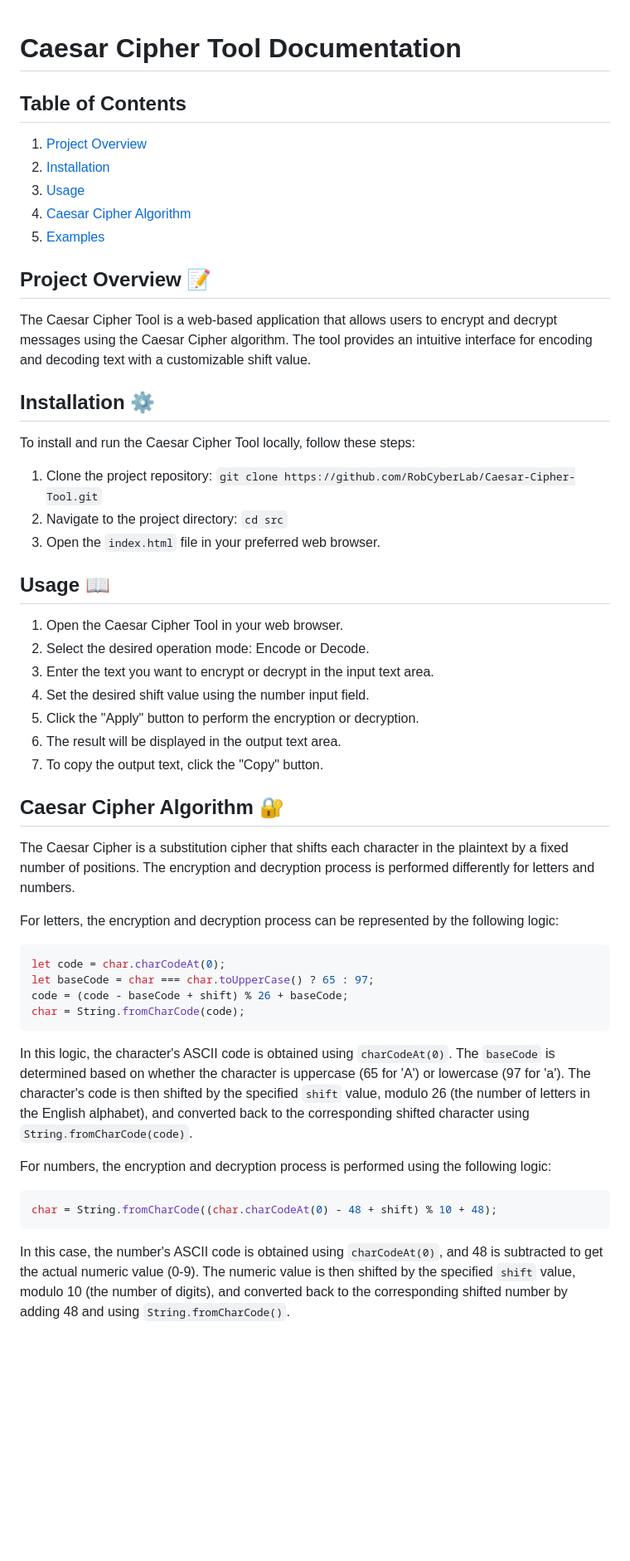
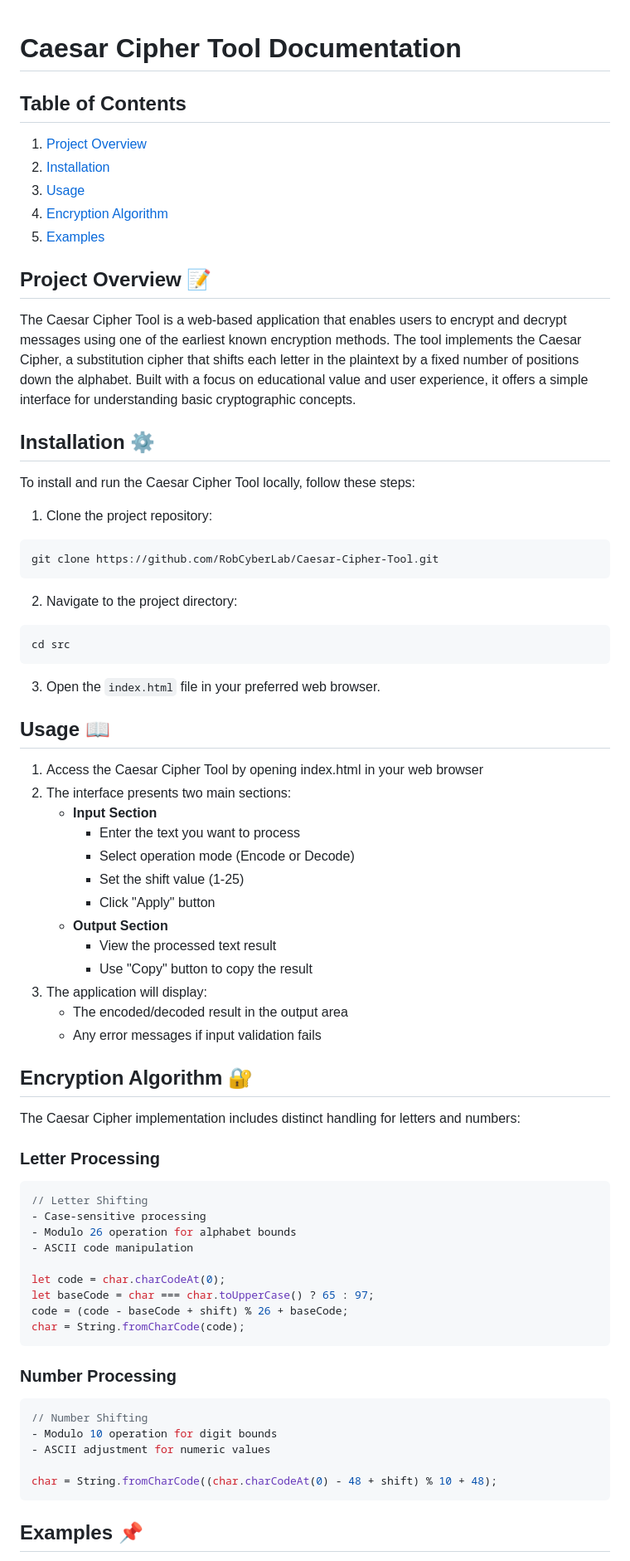
Before and after one commit to ADBIN8MGR/CIPHER-TOOLS, a Markdown page: docs/Documentation.md, the part around one of its changes. Shown at 83% size. Drawn GitHub-style; blank space fills up the shorter version.

````diff
--- a/docs/Documentation.md
+++ b/docs/Documentation.md
@@ -1,42 +1,69 @@
 # Caesar Cipher Tool Documentation
+
 ## Table of Contents
 1. [Project Overview](#project-overview-)
 2. [Installation](#installation-)
 3. [Usage](#usage-)
-4. [Caesar Cipher Algorithm](#caesar-cipher-algorithm-)
+4. [Encryption Algorithm](#encryption-algorithm-)
 5. [Examples](#examples-)
+
 ## Project Overview 📝
-The Caesar Cipher Tool is a web-based application that allows users to encrypt and decrypt messages using the Caesar Cipher algorithm. The tool provides an intuitive interface for encoding and decoding text with a customizable shift value.
+The Caesar Cipher Tool is a web-based application that enables users to encrypt and decrypt messages using one of the earliest known encryption methods. The tool implements the Caesar Cipher, a substitution cipher that shifts each letter in the plaintext by a fixed number of positions down the alphabet. Built with a focus on educational value and user experience, it offers a simple interface for understanding basic cryptographic concepts.
+
 ## Installation ⚙️
 To install and run the Caesar Cipher Tool locally, follow these steps:
-1. Clone the project repository: `git clone https://github.com/RobCyberLab/Caesar-Cipher-Tool.git`
-2. Navigate to the project directory: `cd src`
+
+1. Clone the project repository:
+```bash
+git clone https://github.com/RobCyberLab/Caesar-Cipher-Tool.git
+```
+
+2. Navigate to the project directory:
+```bash
+cd src
+```
+
 3. Open the `index.html` file in your preferred web browser.
+
 ## Usage 📖
-1. Open the Caesar Cipher Tool in your web browser.
-2. Select the desired operation mode: Encode or Decode.
-3. Enter the text you want to encrypt or decrypt in the input text area.
-4. Set the desired shift value using the number input field.
-5. Click the "Apply" button to perform the encryption or decryption.
-6. The result will be displayed in the output text area.
-7. To copy the output text, click the "Copy" button.
-## Caesar Cipher Algorithm 🔐
-The Caesar Cipher is a substitution cipher that shifts each character in the plaintext by a fixed number of positions. The encryption and decryption process is performed differently for letters and numbers.
+1. Access the Caesar Cipher Tool by opening index.html in your web browser
+2. The interface presents two main sections:
+   - **Input Section**
+     - Enter the text you want to process
+     - Select operation mode (Encode or Decode)
+     - Set the shift value (1-25)
+     - Click "Apply" button
+   - **Output Section**
+     - View the processed text result
+     - Use "Copy" button to copy the result
+3. The application will display:
+   - The encoded/decoded result in the output area
+   - Any error messages if input validation fails
 
-For letters, the encryption and decryption process can be represented by the following logic:
+## Encryption Algorithm 🔐
+The Caesar Cipher implementation includes distinct handling for letters and numbers:
+
+### Letter Processing
 ```javascript
+// Letter Shifting
+- Case-sensitive processing
+- Modulo 26 operation for alphabet bounds
+- ASCII code manipulation
+
 let code = char.charCodeAt(0);
 let baseCode = char === char.toUpperCase() ? 65 : 97;
 code = (code - baseCode + shift) % 26 + baseCode;
 char = String.fromCharCode(code);
 ```
 
-In this logic, the character's ASCII code is obtained using `charCodeAt(0)`. The `baseCode` is determined based on whether the character is uppercase (65 for 'A') or lowercase (97 for 'a'). The character's code is then shifted by the specified `shift` value, modulo 26 (the number of letters in the English alphabet), and converted back to the corresponding shifted character using `String.fromCharCode(code)`.
+### Number Processing
+```javascript
+// Number Shifting
+- Modulo 10 operation for digit bounds
+- ASCII adjustment for numeric values
 
-For numbers, the encryption and decryption process is performed using the following logic:
-```javascript
 char = String.fromCharCode((char.charCodeAt(0) - 48 + shift) % 10 + 48);
 ```
 
-In this case, the number's ASCII code is obtained using `charCodeAt(0)`, and 48 is subtracted to get the actual numeric value (0-9). The numeric value is then shifted by the specified `shift` value, modulo 10 (the number of digits), and converted back to the corresponding shifted number by adding 48 and using `String.fromCharCode()`.
+## Examples 📌
 
````
Also changed, not shown: other parts of docs/Documentation.md (+52 -9 lines).
